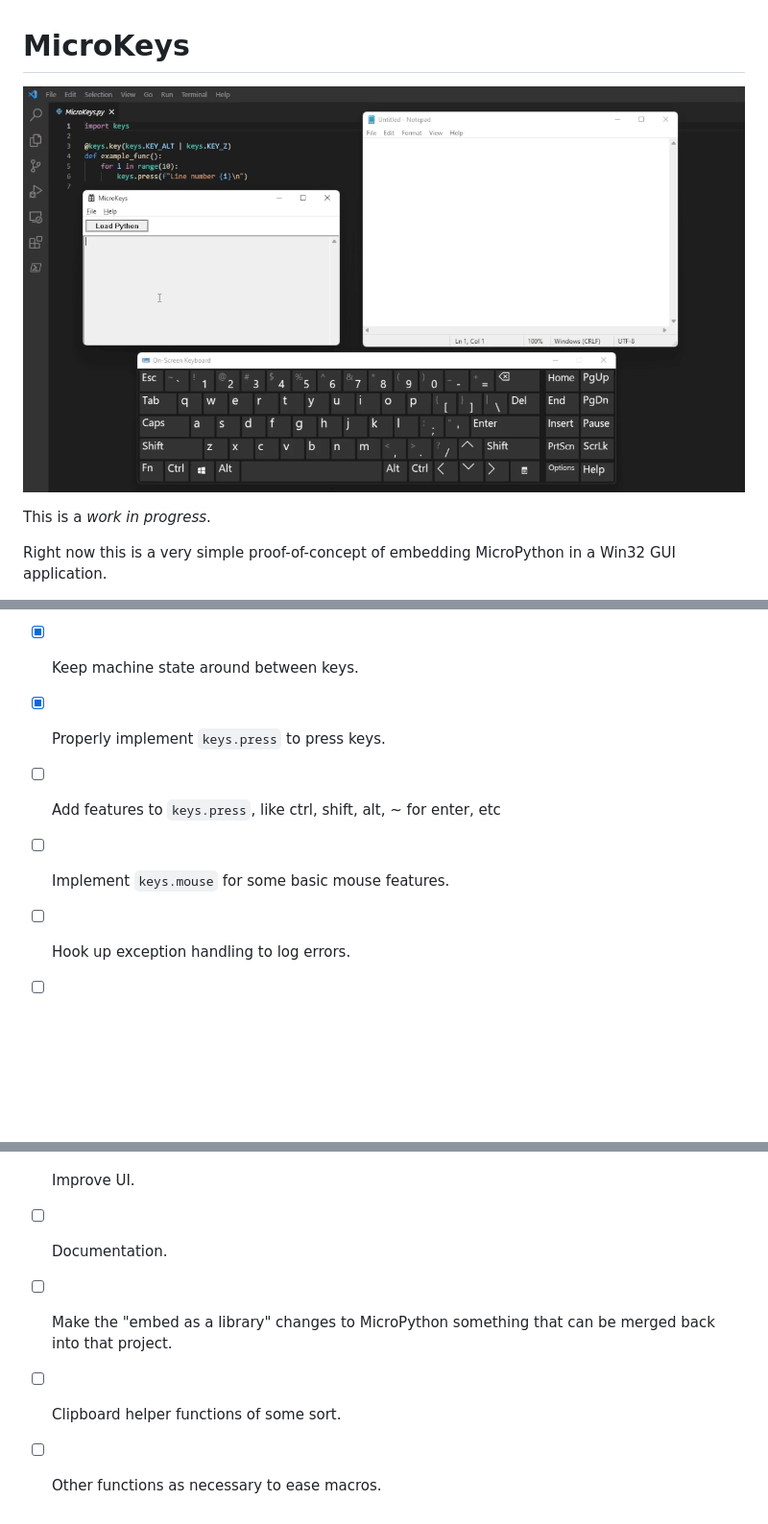
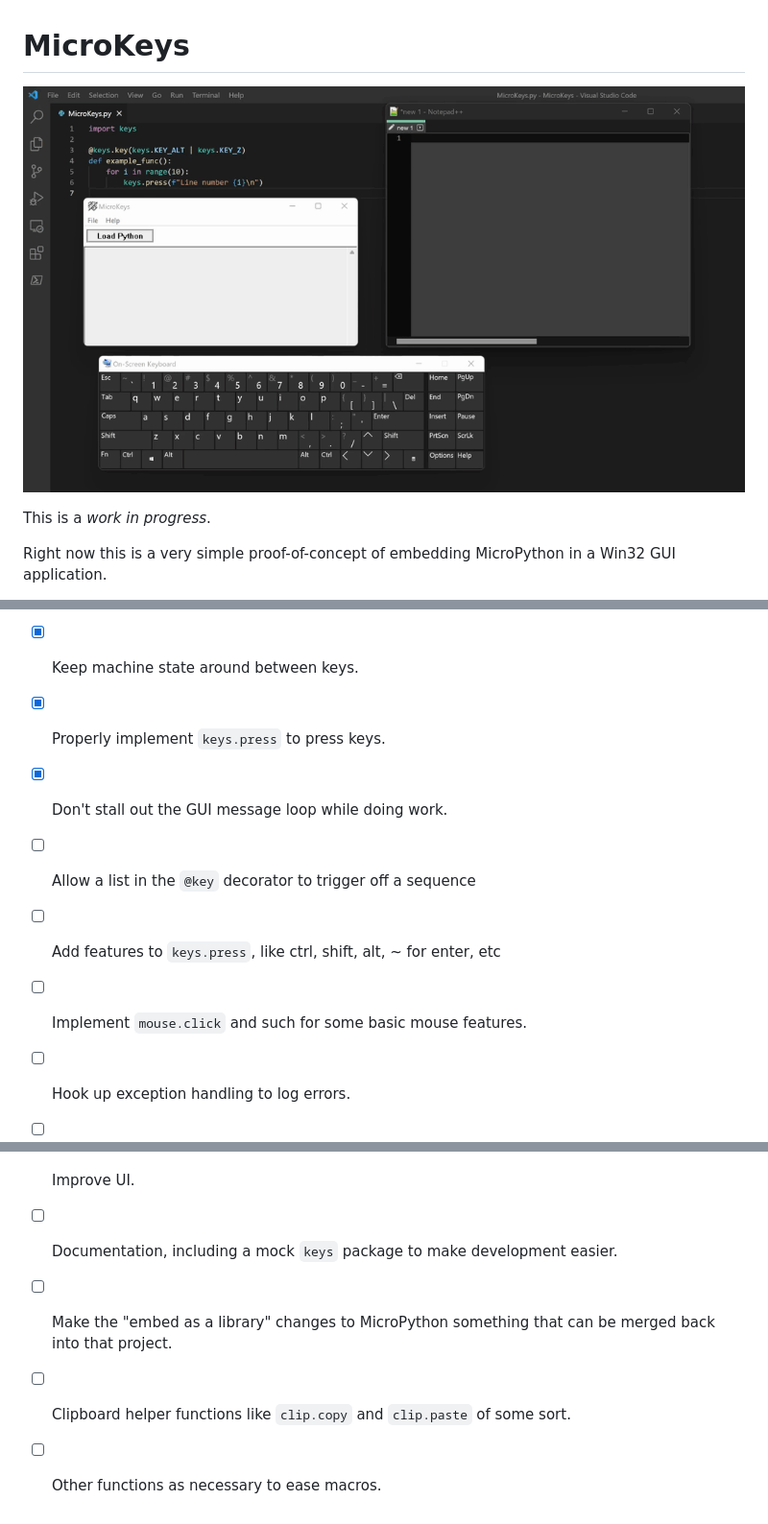
Before and after one commit to seligman/microkeys, a Markdown page: README.md, 3 parts joined by grey strips. Shown at 96% size. Rendered like a GitHub page; pictures changed too: images/quick_run.gif; blank space fills up the shorter version.

```diff
--- a/README.md
+++ b/README.md
@@ -21,13 +21,15 @@ There is much work necessary to get this even to an Alpha, not the least of whic
 - [x] Show what keys are being registered
 - [x] Keep machine state around between keys.
 - [x] Properly implement `keys.press` to press keys.
+- [x] Don't stall out the GUI message loop while doing work.
+- [ ] Allow a list in the `@key` decorator to trigger off a sequence
 - [ ] Add features to `keys.press`, like ctrl, shift, alt, ~ for enter, etc
-- [ ] Implement `keys.mouse` for some basic mouse features.
+- [ ] Implement `mouse.click` and such for some basic mouse features.
 - [ ] Hook up exception handling to log errors.
 - [ ] Log stdout/stderr to the application itself.
 - [ ] Some memory leak testing, fixing of all the bugs.
 - [ ] Improve UI.
-- [ ] Documentation.
+- [ ] Documentation, including a mock `keys` package to make development easier.
 - [ ] Make the "embed as a library" changes to MicroPython something that can be merged back into that project.
-- [ ] Clipboard helper functions of some sort.
+- [ ] Clipboard helper functions like `clip.copy` and `clip.paste` of some sort.
 - [ ] Other functions as necessary to ease macros.
```
Also changed, not shown: 5 other files.
